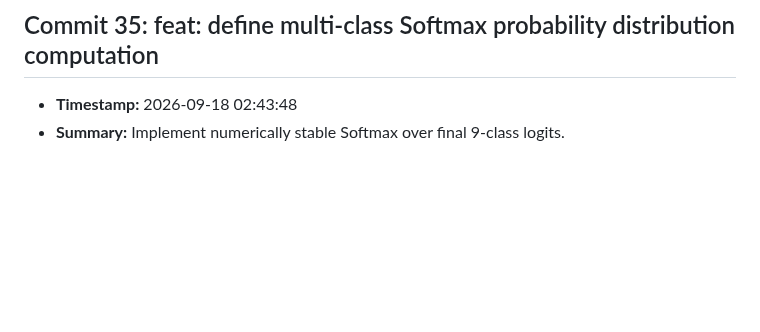
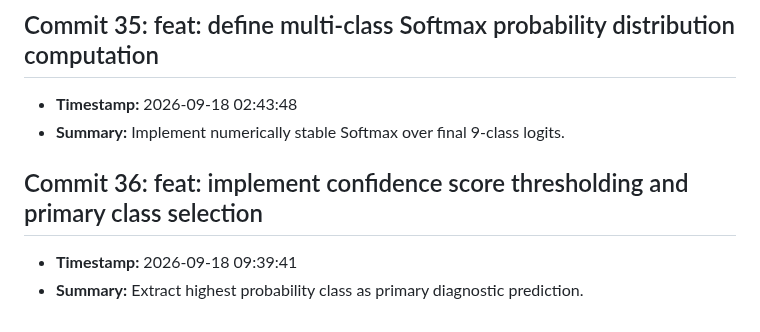
Before and after one commit to fatema-akter92/AgriXAI-An-Explainable-AI-Smart-Crop-Health-Soil-Advisory-System, a Markdown page: CHANGELOG.md, the part around the change. Rendered like a GitHub page; blank space fills up the shorter version.

Commit message:
feat: implement confidence score thresholding and primary class selection

```diff
--- a/CHANGELOG.md
+++ b/CHANGELOG.md
@@ -141,3 +141,7 @@ All notable changes to the AgriXAI smart crop health advisor project.
 ## Commit 35: feat: define multi-class Softmax probability distribution computation
 - **Timestamp:** 2026-09-18 02:43:48
 - **Summary:** Implement numerically stable Softmax over final 9-class logits.
+
+## Commit 36: feat: implement confidence score thresholding and primary class selection
+- **Timestamp:** 2026-09-18 09:39:41
+- **Summary:** Extract highest probability class as primary diagnostic prediction.
```
Also changed, not shown: docs/DEV_LOG.md (+3 -0 lines).
